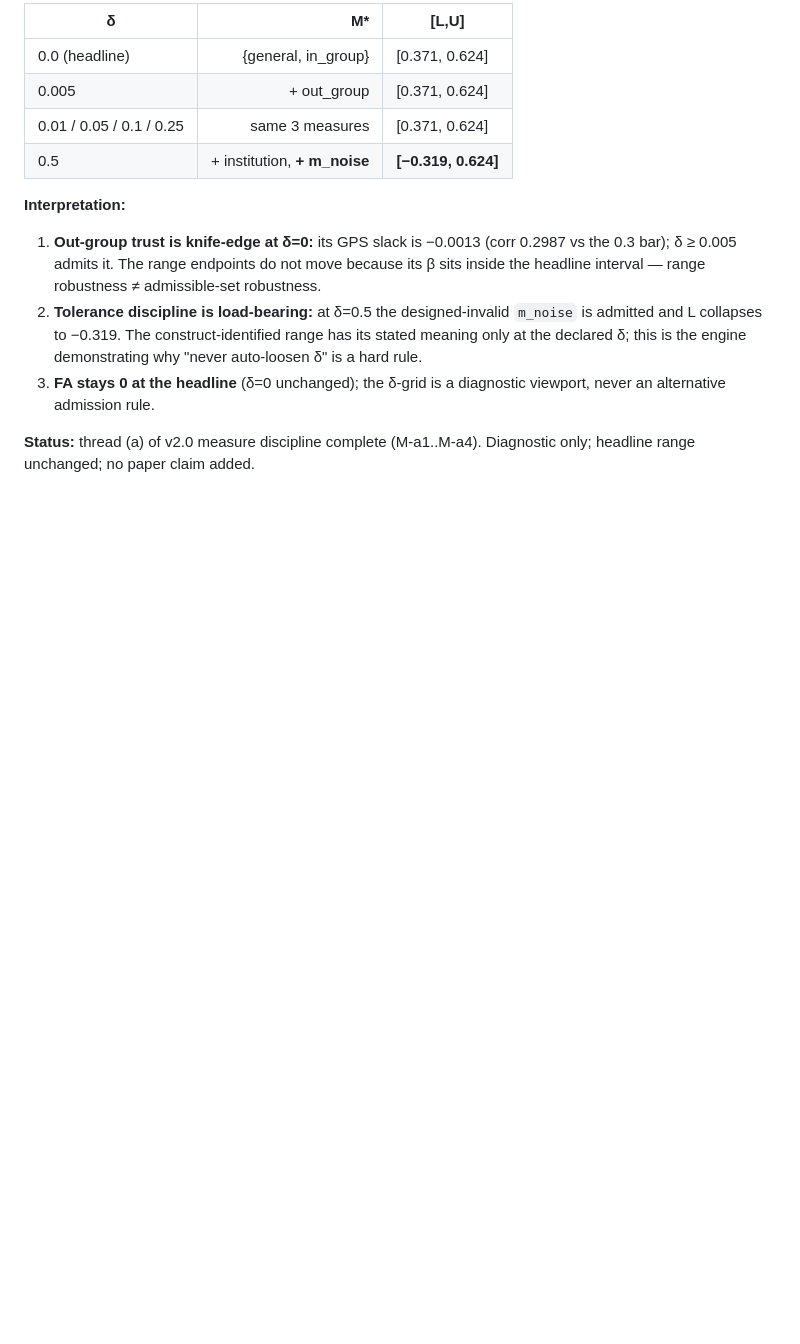
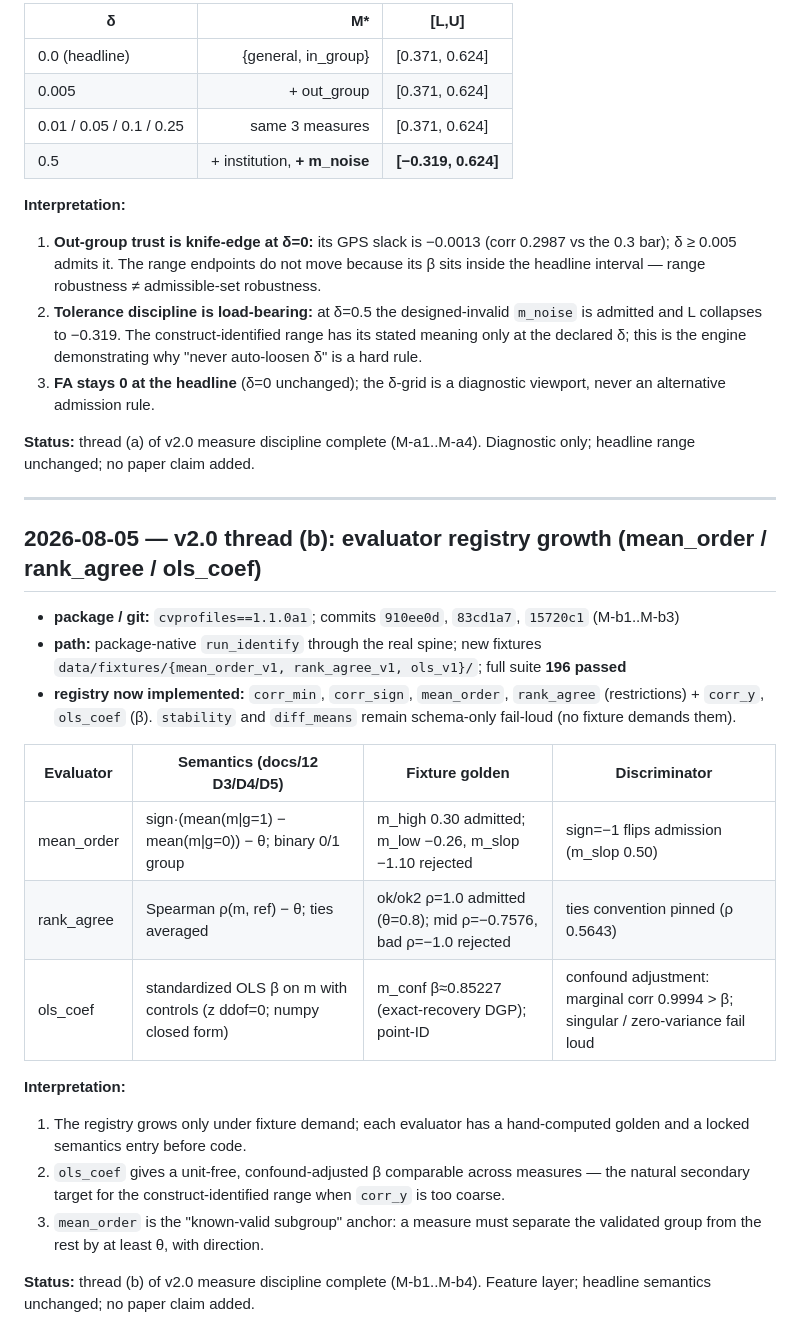
Before and after one commit to Bonorinoa/cvprofiles, a Markdown page: docs/13_Evaluations_Log.md, the part around the change. Drawn GitHub-style; blank space fills up the shorter version.

```diff
--- a/docs/13_Evaluations_Log.md
+++ b/docs/13_Evaluations_Log.md
@@ -440,3 +440,24 @@ is the tracked summary. Final paper lock and submission claims remain Augusto's.
 3. **FA stays 0 at the headline** (δ=0 unchanged); the δ-grid is a diagnostic viewport, never an alternative admission rule.
 
 **Status:** thread (a) of v2.0 measure discipline complete (M-a1..M-a4). Diagnostic only; headline range unchanged; no paper claim added.
+
+---
+
+## 2026-08-05 — v2.0 thread (b): evaluator registry growth (mean_order / rank_agree / ols_coef)
+
+- **package / git:** `cvprofiles==1.1.0a1`; commits `910ee0d`, `83cd1a7`, `15720c1` (M-b1..M-b3)
+- **path:** package-native `run_identify` through the real spine; new fixtures `data/fixtures/{mean_order_v1, rank_agree_v1, ols_v1}/`; full suite **196 passed**
+- **registry now implemented:** `corr_min`, `corr_sign`, `mean_order`, `rank_agree` (restrictions) + `corr_y`, `ols_coef` (β). `stability` and `diff_means` remain schema-only fail-loud (no fixture demands them).
+
+| Evaluator | Semantics (docs/12 D3/D4/D5) | Fixture golden | Discriminator |
+|---|---|---|---|
+| mean_order | sign·(mean(m\|g=1) − mean(m\|g=0)) − θ; binary 0/1 group | m_high 0.30 admitted; m_low −0.26, m_slop −1.10 rejected | sign=−1 flips admission (m_slop 0.50) |
+| rank_agree | Spearman ρ(m, ref) − θ; ties averaged | ok/ok2 ρ=1.0 admitted (θ=0.8); mid ρ=−0.7576, bad ρ=−1.0 rejected | ties convention pinned (ρ 0.5643) |
+| ols_coef | standardized OLS β on m with controls (z ddof=0; numpy closed form) | m_conf β≈0.85227 (exact-recovery DGP); point-ID | confound adjustment: marginal corr 0.9994 > β; singular / zero-variance fail loud |
+
+**Interpretation:**
+1. The registry grows only under fixture demand; each evaluator has a hand-computed golden and a locked semantics entry before code.
+2. `ols_coef` gives a unit-free, confound-adjusted β comparable across measures — the natural secondary target for the construct-identified range when `corr_y` is too coarse.
+3. `mean_order` is the "known-valid subgroup" anchor: a measure must separate the validated group from the rest by at least θ, with direction.
+
+**Status:** thread (b) of v2.0 measure discipline complete (M-b1..M-b4). Feature layer; headline semantics unchanged; no paper claim added.
```
Also changed, not shown: docs/12_Decision_Engineering_Log.md (+13 -0 lines), docs/18_Measure_Discipline_Plan.md (+3 -1 lines).
